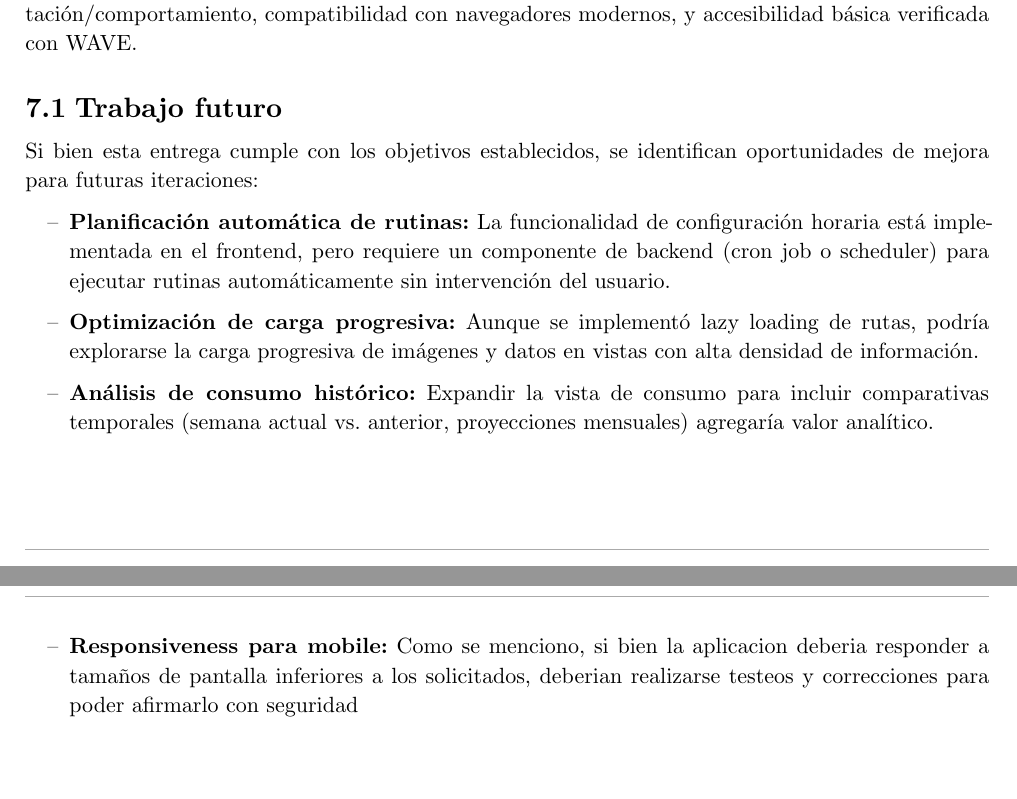
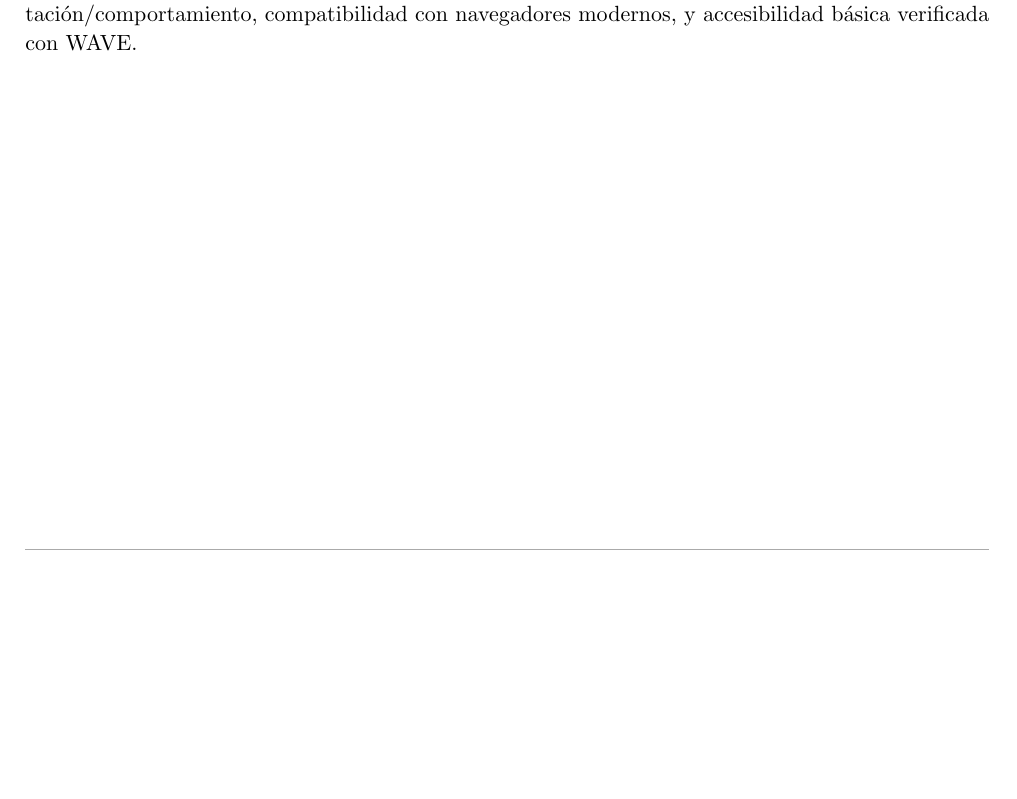
Before and after one commit to JuaniRaggio/homecore, a Typst document (docs/segunda_entrega/informe.typ): two parts of pages 26 and 27 of 27 before the commit and part of page 26 of 26 after it, the two joined at a grey line, cut so that both start at the same text, the shorter picture padded with empty space. Compiled offline with Typst 0.15.

Commit message:
chore: remove trabajo futuro

```diff
--- a/docs/segunda_entrega/informe.typ
+++ b/docs/segunda_entrega/informe.typ
@@ -729,16 +729,3 @@ El feedback recibido en la primera entrega fue incorporado, evidenciando un cicl
 Los desafíos enfrentados durante la implementación resultaron en soluciones que fortalecieron la arquitectura general del sistema. La documentación detallada de estos problemas y sus resoluciones (disponible en el historial de git y en el archivo de troubleshooting) constituye un recurso valioso para futuras iteraciones y mantenimiento.
 
 En términos de cumplimiento normativo, la aplicación satisface todos los requisitos no funcionales especificados: validación HTML/CSS sin errores, separación de responsabilidades estructura/presentación/comportamiento, compatibilidad con navegadores modernos, y accesibilidad básica verificada con WAVE.
-
-== Trabajo futuro
-
-Si bien esta entrega cumple con los objetivos establecidos, se identifican oportunidades de mejora para futuras iteraciones:
-
-- *Planificación automática de rutinas:* La funcionalidad de configuración horaria está implementada en el frontend, pero requiere un componente de backend (cron job o scheduler) para ejecutar rutinas automáticamente sin intervención del usuario.
-
-- *Optimización de carga progresiva:* Aunque se implementó lazy loading de rutas, podría explorarse la carga progresiva de imágenes y datos en vistas con alta densidad de información.
-
-- *Análisis de consumo histórico:* Expandir la vista de consumo para incluir comparativas temporales (semana actual vs. anterior, proyecciones mensuales) agregaría valor analítico.
-
-- *Responsiveness para mobile:* Como se menciono, si bien la aplicacion deberia responder a tamaños de pantalla inferiores a los solicitados,
-  deberian realizarse testeos y correcciones para poder afirmarlo con seguridad
```
Also changed, not shown: docs/segunda_entrega/informe.typ (4 more changed lines).
